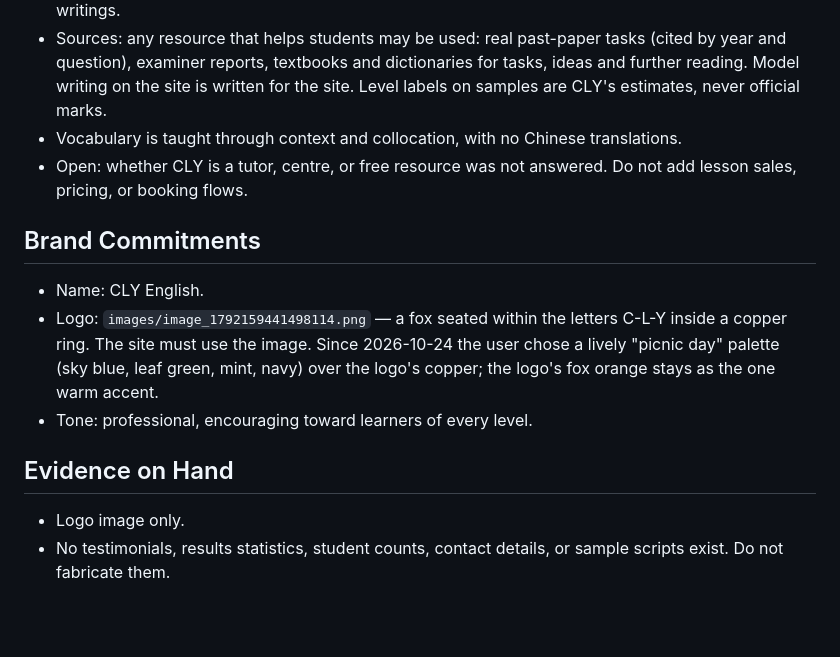
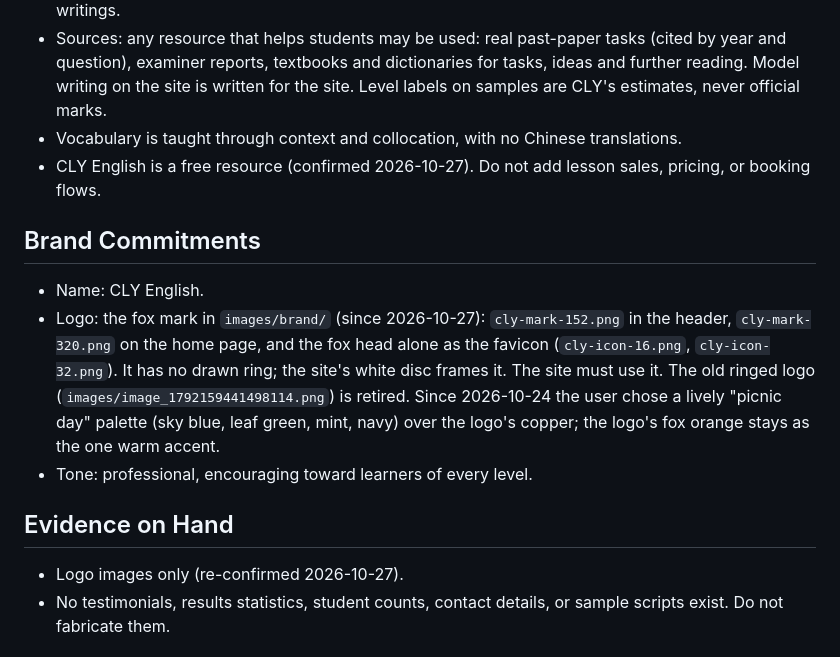
Before and after one commit to cly82723/clyenglish, a Markdown page: PRODUCT.md, the part around the change. GitHub-like rendering; blank space fills up the shorter version.

Commit message:
docs: record the new fox logo and CLY English as a free resource
Co-Authored-By: Claude Opus 5.5 <noreply@anthropic.com>

```diff
--- a/PRODUCT.md
+++ b/PRODUCT.md
@@ -35,17 +35,17 @@ A personal, single-voice guide (CLY) rather than a generic past-paper dump: orig
 - Core content: Part A and Part B guides. Part B is a step-by-step guide built on the three marking domains: Step 0 Choose & plan, Step 1 Content, Step 2 Organisation (CREI paragraphs for argumentative text types; own patterns for reports and stories), Step 3 Language, Step 4 Sample writings.
 - Sources: any resource that helps students may be used: real past-paper tasks (cited by year and question), examiner reports, textbooks and dictionaries for tasks, ideas and further reading. Model writing on the site is written for the site. Level labels on samples are CLY's estimates, never official marks.
 - Vocabulary is taught through context and collocation, with no Chinese translations.
-- Open: whether CLY is a tutor, centre, or free resource was not answered. Do not add lesson sales, pricing, or booking flows.
+- CLY English is a free resource (confirmed 2026-10-27). Do not add lesson sales, pricing, or booking flows.
 
 ## Brand Commitments
 
 - Name: CLY English.
-- Logo: `images/image_1792159441498114.png` — a fox seated within the letters C-L-Y inside a copper ring. The site must use the image. Since 2026-10-24 the user chose a lively "picnic day" palette (sky blue, leaf green, mint, navy) over the logo's copper; the logo's fox orange stays as the one warm accent.
+- Logo: the fox mark in `images/brand/` (since 2026-10-27): `cly-mark-152.png` in the header, `cly-mark-320.png` on the home page, and the fox head alone as the favicon (`cly-icon-16.png`, `cly-icon-32.png`). It has no drawn ring; the site's white disc frames it. The site must use it. The old ringed logo (`images/image_1792159441498114.png`) is retired. Since 2026-10-24 the user chose a lively "picnic day" palette (sky blue, leaf green, mint, navy) over the logo's copper; the logo's fox orange stays as the one warm accent.
 - Tone: professional, encouraging toward learners of every level.
 
 ## Evidence on Hand
 
-- Logo image only.
+- Logo images only (re-confirmed 2026-10-27).
 - No testimonials, results statistics, student counts, contact details, or sample scripts exist. Do not fabricate them.
 
 ## Product Principles
```
